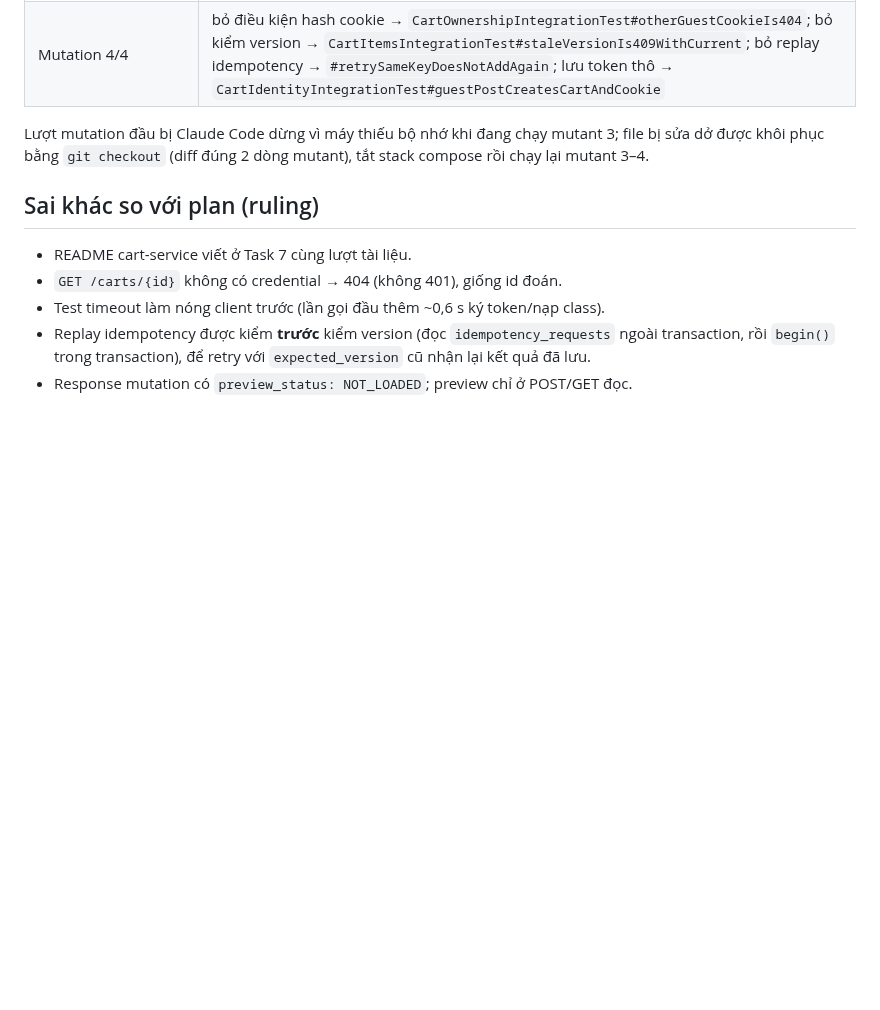
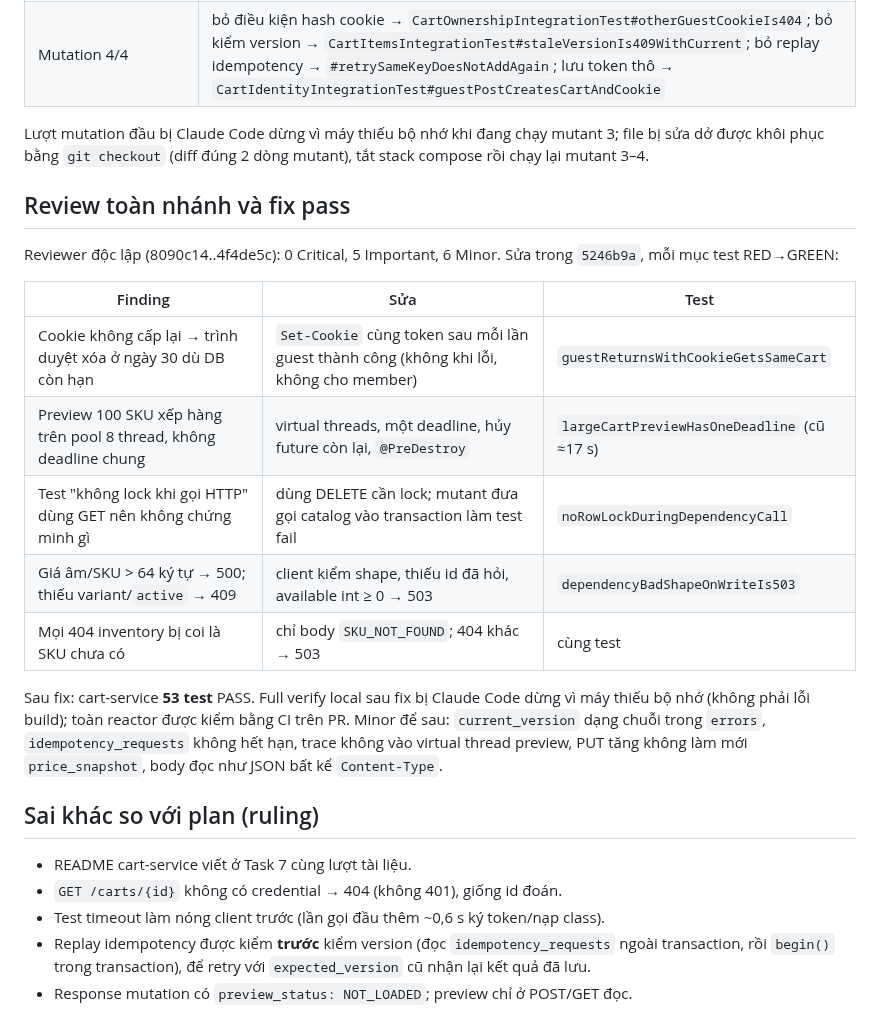
Before and after one commit to trunghieunef/fashion-ecommerce-platform, a Markdown page: docs/evidence/cart-01-local-2026-10-18.md, the part around the change. GitHub-like rendering; blank space fills up the shorter version.

Commit message:
docs(CART-01): record review fixes in evidence
Co-Authored-By: Claude Opus 5.5 <noreply@anthropic.com>

```diff
--- a/docs/evidence/cart-01-local-2026-10-18.md
+++ b/docs/evidence/cart-01-local-2026-10-18.md
@@ -31,6 +31,23 @@ Trạng thái: **Review** (đã kiểm local trên `dev`), chưa push/CI, chưa
 Lượt mutation đầu bị Claude Code dừng vì máy thiếu bộ nhớ khi đang chạy mutant 3; file bị sửa dở được
 khôi phục bằng `git checkout` (diff đúng 2 dòng mutant), tắt stack compose rồi chạy lại mutant 3–4.
 
+## Review toàn nhánh và fix pass
+
+Reviewer độc lập (8090c14..4f4de5c): 0 Critical, 5 Important, 6 Minor. Sửa trong `5246b9a`, mỗi mục test RED→GREEN:
+
+| Finding | Sửa | Test |
+|---|---|---|
+| Cookie không cấp lại → trình duyệt xóa ở ngày 30 dù DB còn hạn | `Set-Cookie` cùng token sau mỗi lần guest thành công (không khi lỗi, không cho member) | `guestReturnsWithCookieGetsSameCart` |
+| Preview 100 SKU xếp hàng trên pool 8 thread, không deadline chung | virtual threads, một deadline, hủy future còn lại, `@PreDestroy` | `largeCartPreviewHasOneDeadline` (cũ ≈17 s) |
+| Test "không lock khi gọi HTTP" dùng GET nên không chứng minh gì | dùng DELETE cần lock; mutant đưa gọi catalog vào transaction làm test fail | `noRowLockDuringDependencyCall` |
+| Giá âm/SKU > 64 ký tự → 500; thiếu variant/`active` → 409 | client kiểm shape, thiếu id đã hỏi, available int ≥ 0 → 503 | `dependencyBadShapeOnWriteIs503` |
+| Mọi 404 inventory bị coi là SKU chưa có | chỉ body `SKU_NOT_FOUND`; 404 khác → 503 | cùng test |
+
+Sau fix: cart-service **53 test** PASS. Full verify local sau fix bị Claude Code dừng vì máy thiếu bộ nhớ
+(không phải lỗi build); toàn reactor được kiểm bằng CI trên PR. Minor để sau: `current_version` dạng chuỗi
+trong `errors`, `idempotency_requests` không hết hạn, trace không vào virtual thread preview, PUT tăng không
+làm mới `price_snapshot`, body đọc như JSON bất kể `Content-Type`.
+
 ## Sai khác so với plan (ruling)
 
 - README cart-service viết ở Task 7 cùng lượt tài liệu.
```
